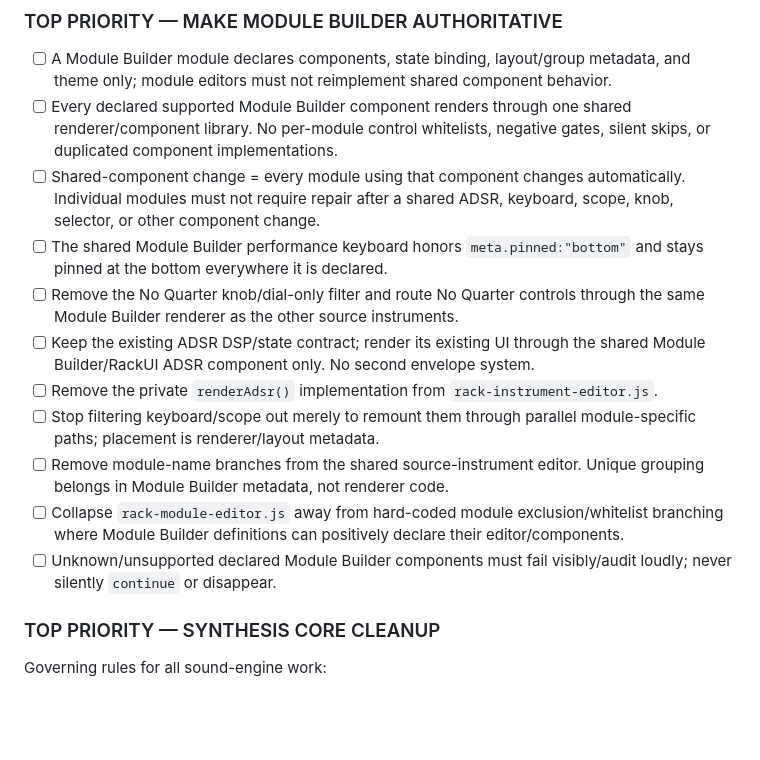
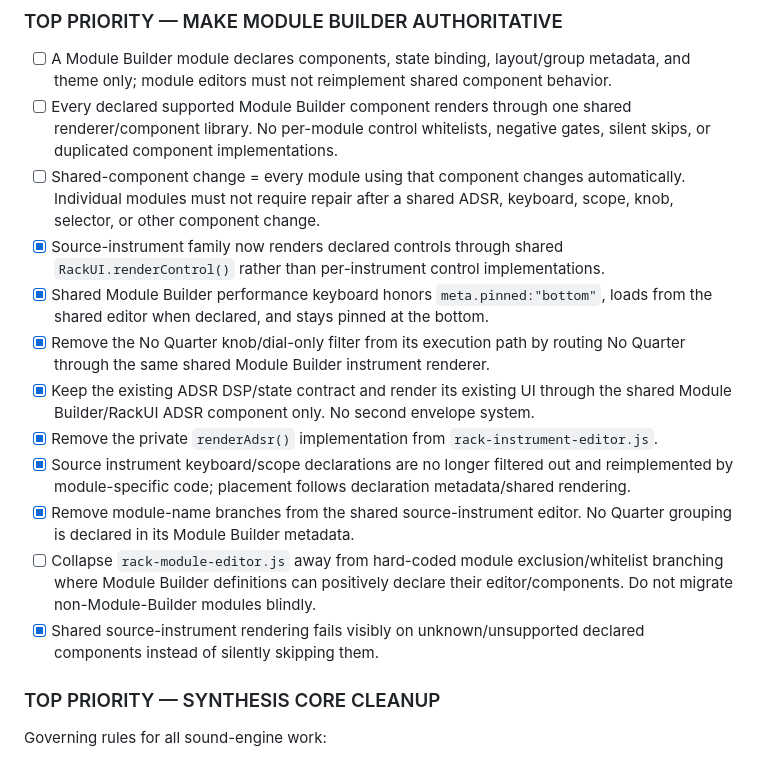
Before and after one commit to LuckyNate/MultiSynth, a Markdown page: docs/MULTISYNTH_TODO.md, the part around the change. Drawn GitHub-style; blank space fills up the shorter version.

Commit message:
Mark shared source Module Builder renderer work complete

```diff
--- a/docs/MULTISYNTH_TODO.md
+++ b/docs/MULTISYNTH_TODO.md
@@ -15,14 +15,15 @@ This is the canonical project to-do list. Read this file before answering questi
 - [ ] A Module Builder module declares components, state binding, layout/group metadata, and theme only; module editors must not reimplement shared component behavior.
 - [ ] Every declared supported Module Builder component renders through one shared renderer/component library. No per-module control whitelists, negative gates, silent skips, or duplicated component implementations.
 - [ ] Shared-component change = every module using that component changes automatically. Individual modules must not require repair after a shared ADSR, keyboard, scope, knob, selector, or other component change.
-- [ ] The shared Module Builder performance keyboard honors `meta.pinned:"bottom"` and stays pinned at the bottom everywhere it is declared.
-- [ ] Remove the No Quarter knob/dial-only filter and route No Quarter controls through the same Module Builder renderer as the other source instruments.
-- [ ] Keep the existing ADSR DSP/state contract; render its existing UI through the shared Module Builder/RackUI ADSR component only. No second envelope system.
-- [ ] Remove the private `renderAdsr()` implementation from `rack-instrument-editor.js`.
-- [ ] Stop filtering keyboard/scope out merely to remount them through parallel module-specific paths; placement is renderer/layout metadata.
-- [ ] Remove module-name branches from the shared source-instrument editor. Unique grouping belongs in Module Builder metadata, not renderer code.
-- [ ] Collapse `rack-module-editor.js` away from hard-coded module exclusion/whitelist branching where Module Builder definitions can positively declare their editor/components.
-- [ ] Unknown/unsupported declared Module Builder components must fail visibly/audit loudly; never silently `continue` or disappear.
+- [x] Source-instrument family now renders declared controls through shared `RackUI.renderControl()` rather than per-instrument control implementations.
+- [x] Shared Module Builder performance keyboard honors `meta.pinned:"bottom"`, loads from the shared editor when declared, and stays pinned at the bottom.
+- [x] Remove the No Quarter knob/dial-only filter from its execution path by routing No Quarter through the same shared Module Builder instrument renderer.
+- [x] Keep the existing ADSR DSP/state contract and render its existing UI through the shared Module Builder/RackUI ADSR component only. No second envelope system.
+- [x] Remove the private `renderAdsr()` implementation from `rack-instrument-editor.js`.
+- [x] Source instrument keyboard/scope declarations are no longer filtered out and reimplemented by module-specific code; placement follows declaration metadata/shared rendering.
+- [x] Remove module-name branches from the shared source-instrument editor. No Quarter grouping is declared in its Module Builder metadata.
+- [ ] Collapse `rack-module-editor.js` away from hard-coded module exclusion/whitelist branching where Module Builder definitions can positively declare their editor/components. Do not migrate non-Module-Builder modules blindly.
+- [x] Shared source-instrument rendering fails visibly on unknown/unsupported declared components instead of silently skipping them.
 
 ### TOP PRIORITY — SYNTHESIS CORE CLEANUP
 
```
